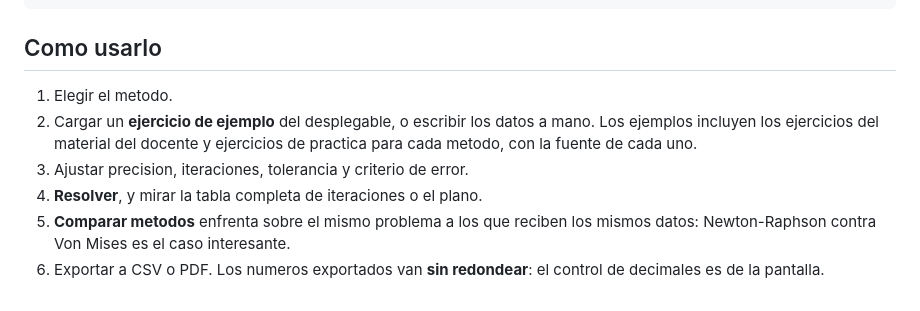
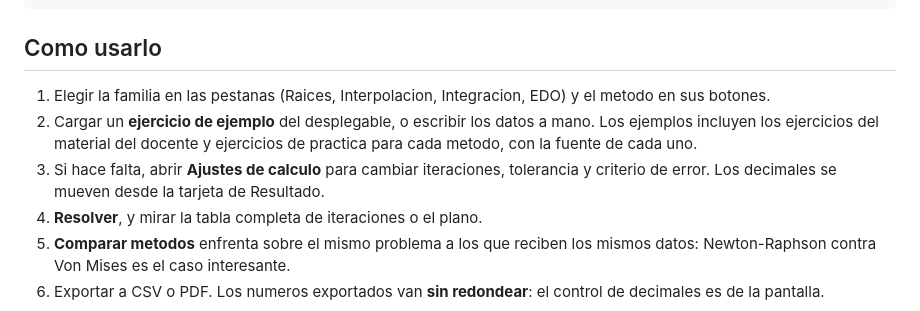
Before and after one commit to Osyanne/metodos-numericos-uta, a Markdown page: README.md, the part around the change. GitHub-like rendering.

```diff
--- a/README.md
+++ b/README.md
@@ -102,11 +102,14 @@ npx playwright test
 
 ## Como usarlo
 
-1. Elegir el metodo.
+1. Elegir la familia en las pestanas (Raices, Interpolacion, Integracion, EDO)
+   y el metodo en sus botones.
 2. Cargar un **ejercicio de ejemplo** del desplegable, o escribir los datos a
    mano. Los ejemplos incluyen los ejercicios del material del docente y
    ejercicios de practica para cada metodo, con la fuente de cada uno.
-3. Ajustar precision, iteraciones, tolerancia y criterio de error.
+3. Si hace falta, abrir **Ajustes de calculo** para cambiar iteraciones,
+   tolerancia y criterio de error. Los decimales se mueven desde la tarjeta de
+   Resultado.
 4. **Resolver**, y mirar la tabla completa de iteraciones o el plano.
 5. **Comparar metodos** enfrenta sobre el mismo problema a los que reciben los
    mismos datos: Newton-Raphson contra Von Mises es el caso interesante.
```
Also changed, not shown: docs/MANUAL.md (+37 -7 lines), docs/VALIDACION.md (+35 -2 lines), docs/capturas/01-pantalla-principal.png, docs/capturas/02-tabla-iteraciones.png, docs/capturas/03-plano.png, 2 other files.
